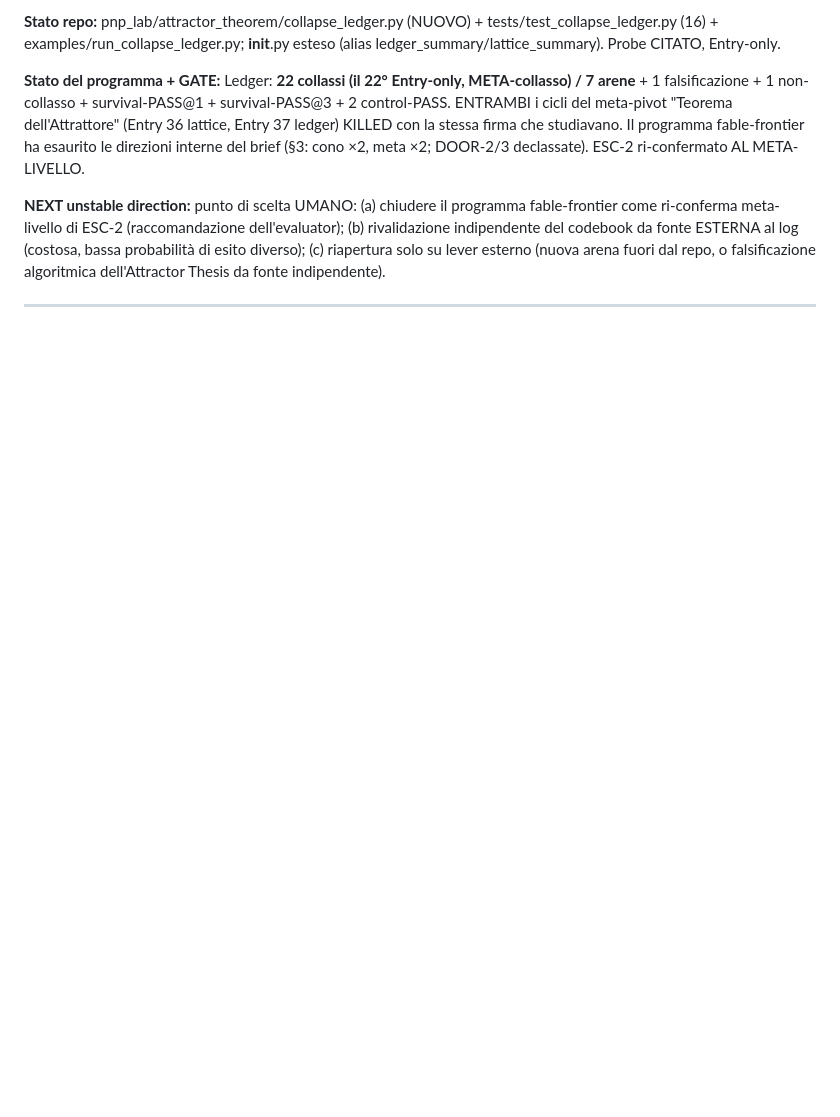
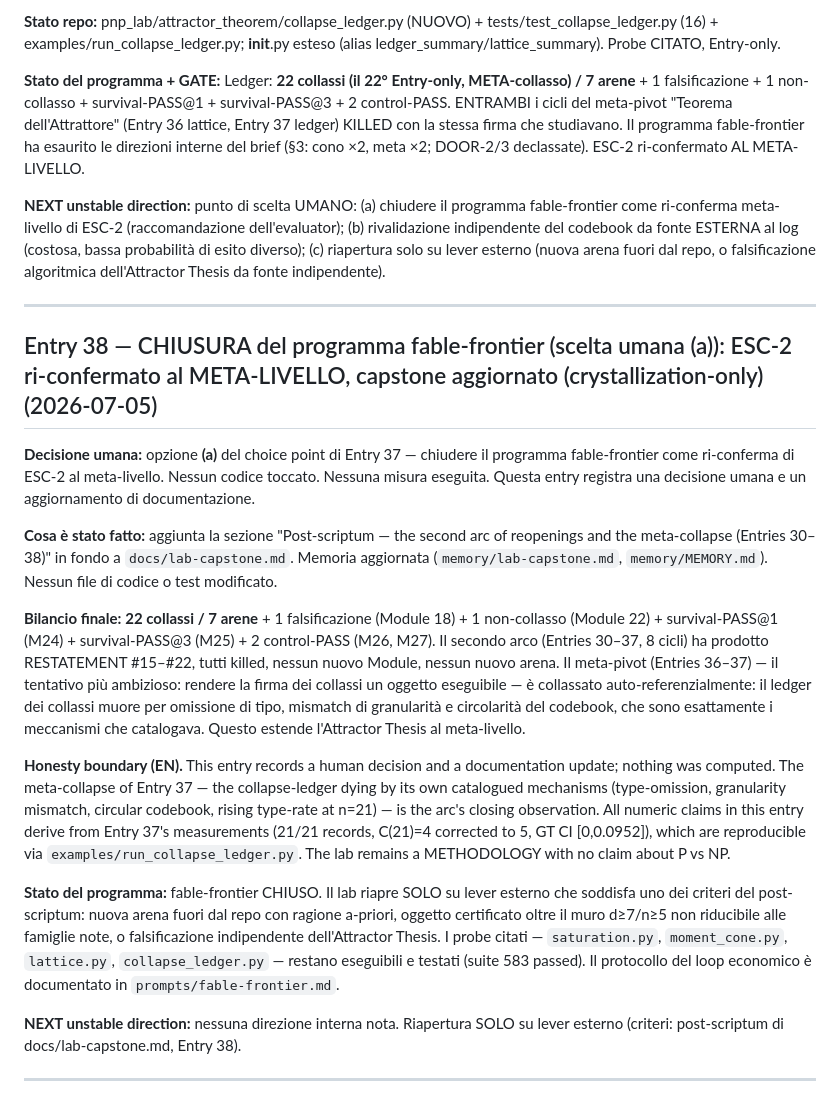
Before and after one commit to robertocastiglion/PvsNP, a Markdown page: RESEARCH_LOG.md, the part around the change. Rendered like a GitHub page; blank space fills up the shorter version.

```diff
--- a/RESEARCH_LOG.md
+++ b/RESEARCH_LOG.md
@@ -2452,3 +2452,42 @@ Klyachko implementate O oggetto non-perm-invariant genuinamente senza forma chiu
 **NEXT unstable direction:** punto di scelta UMANO: (a) chiudere il programma fable-frontier come ri-conferma meta-livello di ESC-2 (raccomandazione dell'evaluator); (b) rivalidazione indipendente del codebook da fonte ESTERNA al log (costosa, bassa probabilità di esito diverso); (c) riapertura solo su lever esterno (nuova arena fuori dal repo, o falsificazione algoritmica dell'Attractor Thesis da fonte indipendente).
 
 ---
+
+## Entry 38 — CHIUSURA del programma fable-frontier (scelta umana (a)): ESC-2 ri-confermato al META-LIVELLO, capstone aggiornato (crystallization-only) (2026-07-05)
+
+**Decisione umana:** opzione **(a)** del choice point di Entry 37 — chiudere il programma
+fable-frontier come ri-conferma di ESC-2 al meta-livello. Nessun codice toccato. Nessuna misura
+eseguita. Questa entry registra una decisione umana e un aggiornamento di documentazione.
+
+**Cosa è stato fatto:** aggiunta la sezione "Post-scriptum — the second arc of reopenings and
+the meta-collapse (Entries 30–38)" in fondo a `docs/lab-capstone.md`. Memoria aggiornata
+(`memory/lab-capstone.md`, `memory/MEMORY.md`). Nessun file di codice o test modificato.
+
+**Bilancio finale:** **22 collassi / 7 arene** + 1 falsificazione (Module 18) + 1 non-collasso
+(Module 22) + survival-PASS@1 (M24) + survival-PASS@3 (M25) + 2 control-PASS (M26, M27).
+Il secondo arco (Entries 30–37, 8 cicli) ha prodotto RESTATEMENT #15–#22, tutti killed, nessun
+nuovo Module, nessun nuovo arena. Il meta-pivot (Entries 36–37) — il tentativo più ambizioso:
+rendere la firma dei collassi un oggetto eseguibile — è collassato auto-referenzialmente: il
+ledger dei collassi muore per omissione di tipo, mismatch di granularità e circolarità del
+codebook, che sono esattamente i meccanismi che catalogava. Questo estende l'Attractor Thesis
+al meta-livello.
+
+**Honesty boundary (EN).** This entry records a human decision and a documentation update;
+nothing was computed. The meta-collapse of Entry 37 — the collapse-ledger dying by its own
+catalogued mechanisms (type-omission, granularity mismatch, circular codebook, rising type-rate
+at n=21) — is the arc's closing observation. All numeric claims in this entry derive from
+Entry 37's measurements (21/21 records, C(21)=4 corrected to 5, GT CI [0,0.0952]), which are
+reproducible via `examples/run_collapse_ledger.py`. The lab remains a METHODOLOGY with no claim
+about P vs NP.
+
+**Stato del programma:** fable-frontier CHIUSO. Il lab riapre SOLO su lever esterno che
+soddisfa uno dei criteri del post-scriptum: nuova arena fuori dal repo con ragione a-priori,
+oggetto certificato oltre il muro d≥7/n≥5 non riducibile alle famiglie note, o falsificazione
+indipendente dell'Attractor Thesis. I probe citati — `saturation.py`, `moment_cone.py`,
+`lattice.py`, `collapse_ledger.py` — restano eseguibili e testati (suite 583 passed). Il
+protocollo del loop economico è documentato in `prompts/fable-frontier.md`.
+
+**NEXT unstable direction:** nessuna direzione interna nota. Riapertura SOLO su lever esterno
+(criteri: post-scriptum di docs/lab-capstone.md, Entry 38).
+
+---
```
Also changed, not shown: docs/lab-capstone.md (+41 -0 lines).
